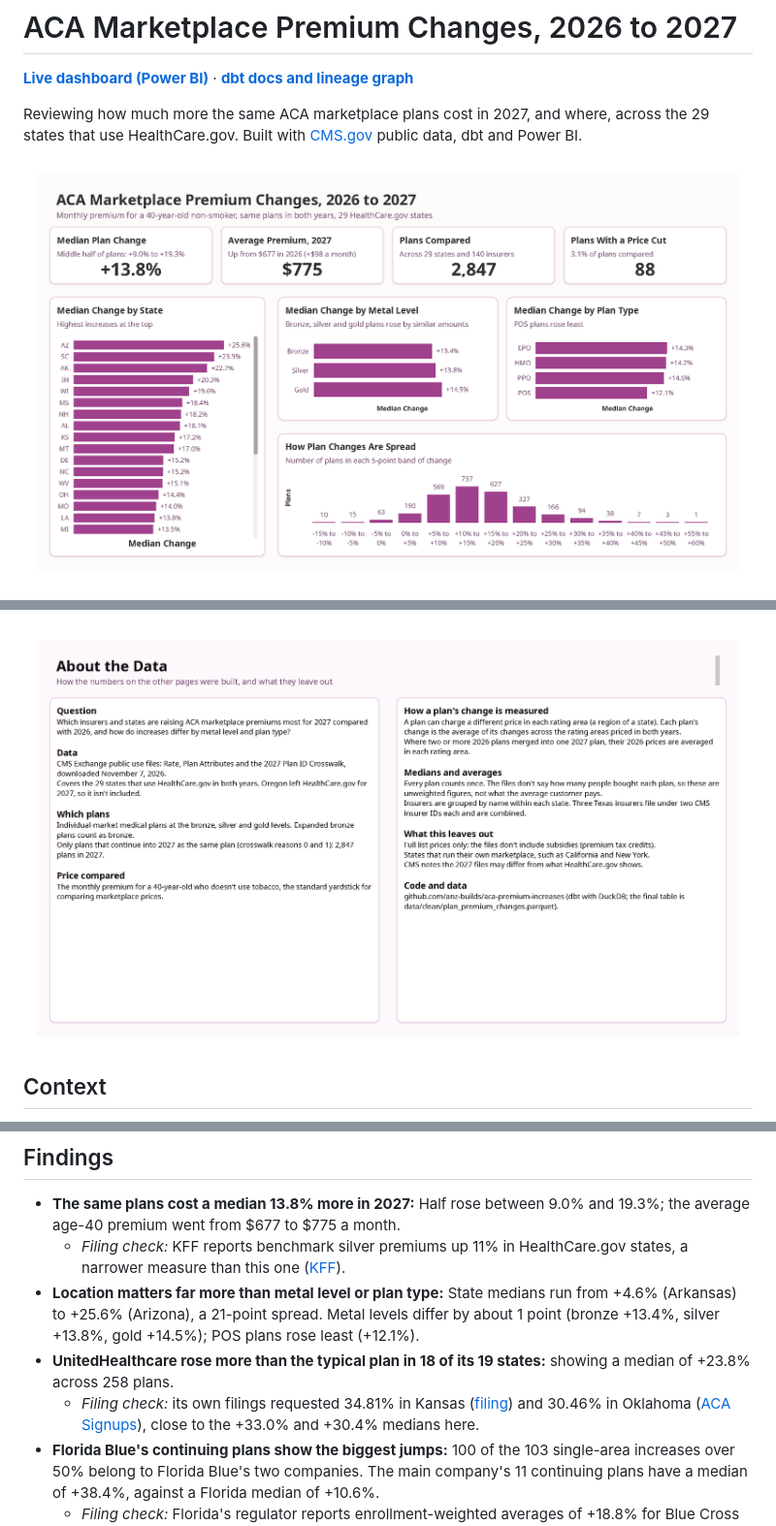
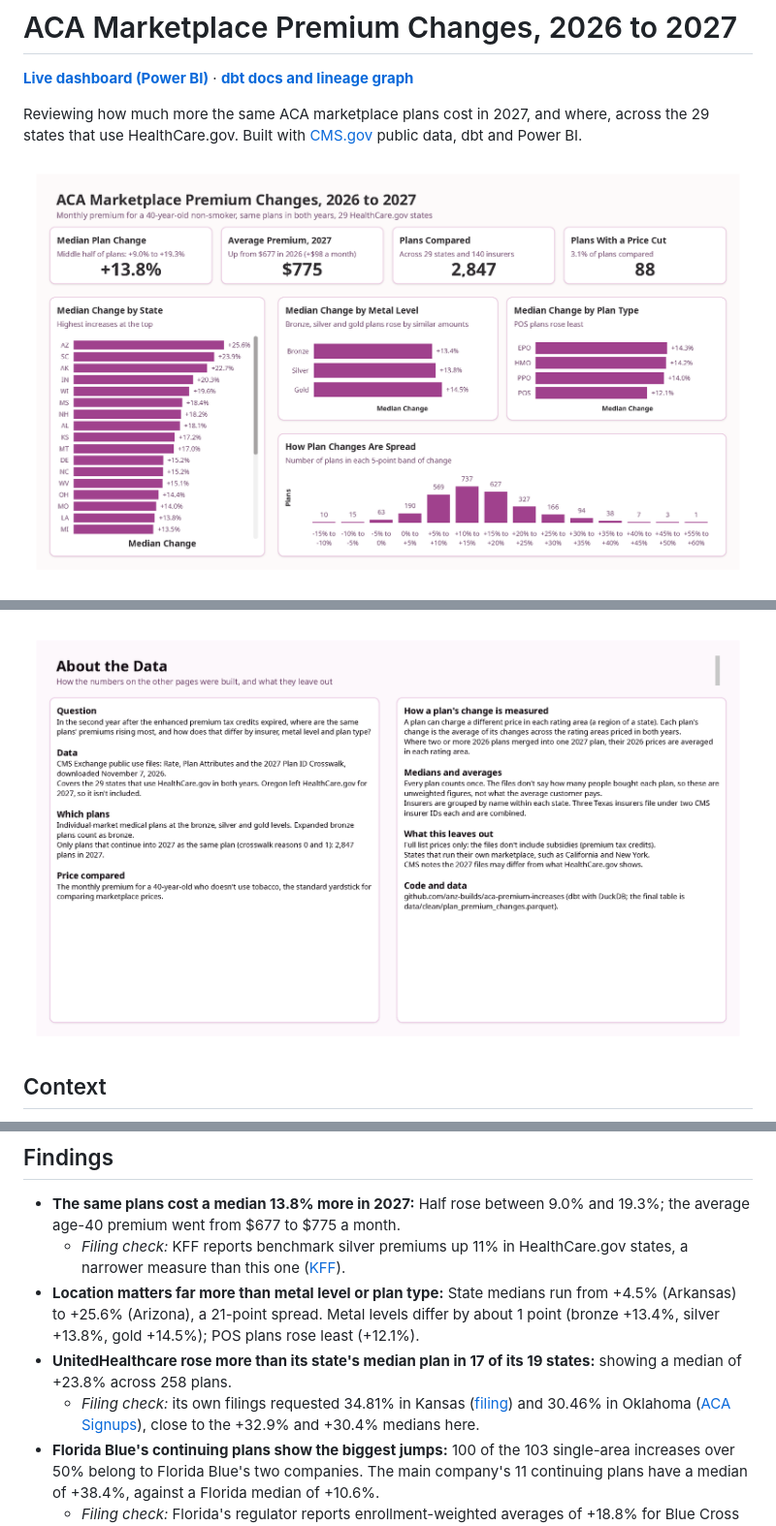
Before and after one commit to anz-builds/aca-premium-increases, a Markdown page: README.md, 3 parts joined by grey strips. Shown at 97% size. GitHub-like rendering; pictures changed too: reports/figures/dashboard-about.png.

Commit message:
Correct three figures, neutral question on About page, shorter alt text

```diff
--- a/README.md
+++ b/README.md
@@ -4,7 +4,7 @@
 
 Reviewing how much more the same ACA marketplace plans cost in 2027, and where, across the 29 states that use HealthCare.gov. Built with [CMS.gov](https://www.cms.gov/) public data, dbt and Power BI.
 
-![Overview page: the median plan rose 13.8% and the average age-40 premium went from $677 to $775. State medians range from +4.6% in Arkansas to +25.6% in Arizona; metal levels and plan types differ by one to two points.](reports/figures/dashboard-overview.png)
+![Overview page: the median plan rose 13.8% and the average age-40 premium went from $677 to $775. State medians range from +4.5% in Arkansas to +25.6% in Arizona; metal levels and plan types differ by one to two points.](reports/figures/dashboard-overview.png)
 
 ![Insurers page: all 140 insurers ranked by median plan change, with filters for state, metal level and plan type and a details table.](reports/figures/dashboard-insurers.png)
 
@@ -20,9 +20,9 @@ This project measures where prices for continuing plans rose. The data can't say
 
 - **The same plans cost a median 13.8% more in 2027:** Half rose between 9.0% and 19.3%; the average age-40 premium went from $677 to $775 a month.
 	- *Filing check:* KFF reports benchmark silver premiums up 11% in HealthCare.gov states, a narrower measure than this one ([KFF](https://www.kff.org/affordable-care-act/9-things-to-watch-for-the-2027-aca-open-enrollment-period/)).
-- **Location matters far more than metal level or plan type:** State medians run from +4.6% (Arkansas) to +25.6% (Arizona), a 21-point spread. Metal levels differ by about 1 point (bronze +13.4%, silver +13.8%, gold +14.5%); POS plans rose least (+12.1%).
-- **UnitedHealthcare rose more than the typical plan in 18 of its 19 states:** showing a median of +23.8% across 258 plans.
-	- *Filing check:* its own filings requested 34.81% in Kansas ([filing](https://ratereview.healthcare.gov/files-cjn/949687101_ks_94968_uhic_both_ind_partII_v01_070726.pdf)) and 30.46% in Oklahoma ([ACA Signups](https://acasignups.net/rate_changes/2027/ok)), close to the +33.0% and +30.4% medians here.
+- **Location matters far more than metal level or plan type:** State medians run from +4.5% (Arkansas) to +25.6% (Arizona), a 21-point spread. Metal levels differ by about 1 point (bronze +13.4%, silver +13.8%, gold +14.5%); POS plans rose least (+12.1%).
+- **UnitedHealthcare rose more than its state's median plan in 17 of its 19 states:** showing a median of +23.8% across 258 plans.
+	- *Filing check:* its own filings requested 34.81% in Kansas ([filing](https://ratereview.healthcare.gov/files-cjn/949687101_ks_94968_uhic_both_ind_partII_v01_070726.pdf)) and 30.46% in Oklahoma ([ACA Signups](https://acasignups.net/rate_changes/2027/ok)), close to the +32.9% and +30.4% medians here.
 - **Florida Blue's continuing plans show the biggest jumps:** 100 of the 103 single-area increases over 50% belong to Florida Blue's two companies. The main company's 11 continuing plans have a median of +38.4%, against a Florida median of +10.6%.
 	- *Filing check:* Florida's regulator reports enrollment-weighted averages of +18.8% for Blue Cross and Blue Shield of Florida and +9.5% for its Health Options HMO, and +10.4% statewide ([FLOIR](https://floir.gov/docs-sf/life-health-libraries/federal-health-insurance/2027-plan-year/aca-2027-web-tables_deliverable-part-1.pdf?Status=Master)). The +38.4% covers only plans that continue unchanged, not the company's whole book.
 - **88 plans (3.1%) got cheaper:** mostly from Blue Cross and Blue Shield of Oklahoma (24), Blue Cross and Blue Shield of Texas (17) and AvMed in Florida (10).
```
Also changed, not shown: 3 other files.
